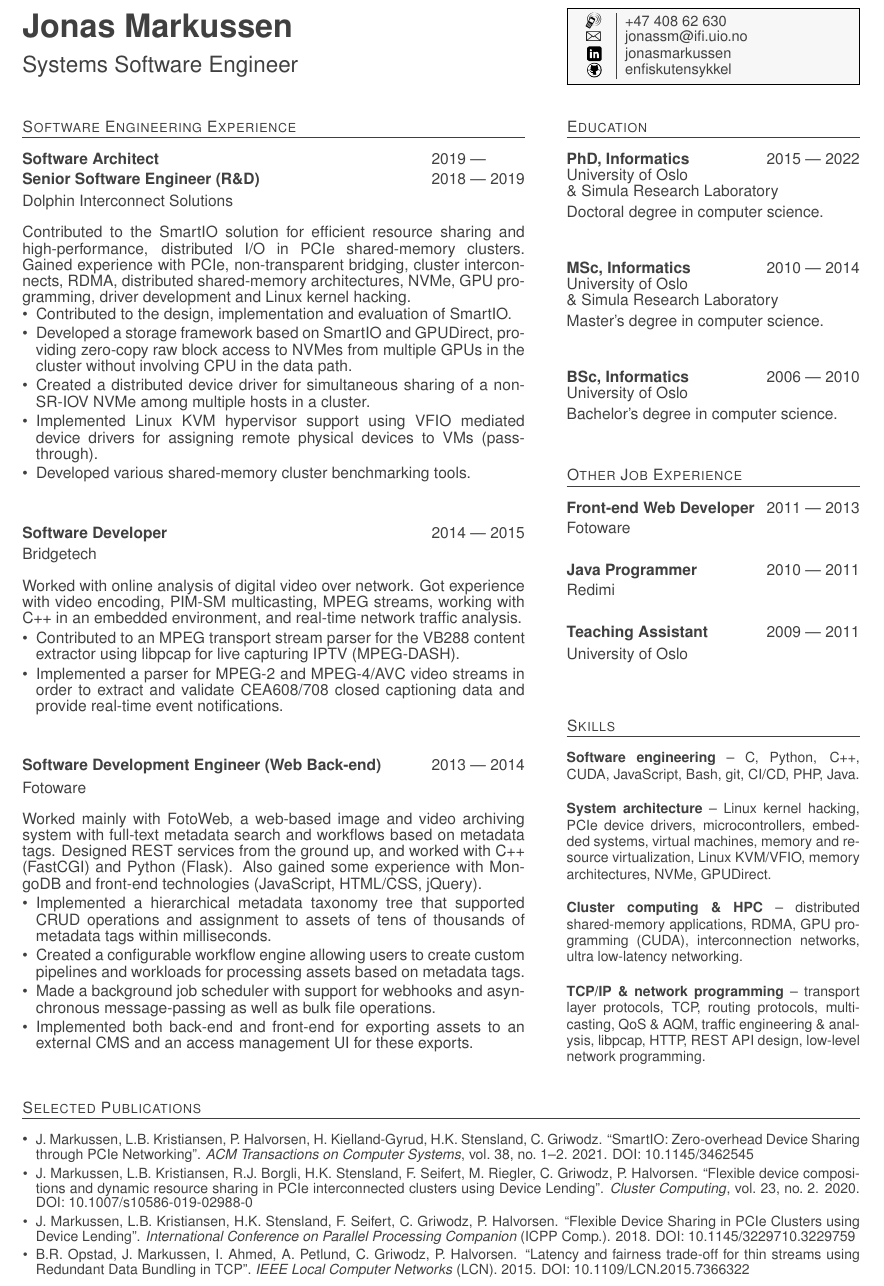
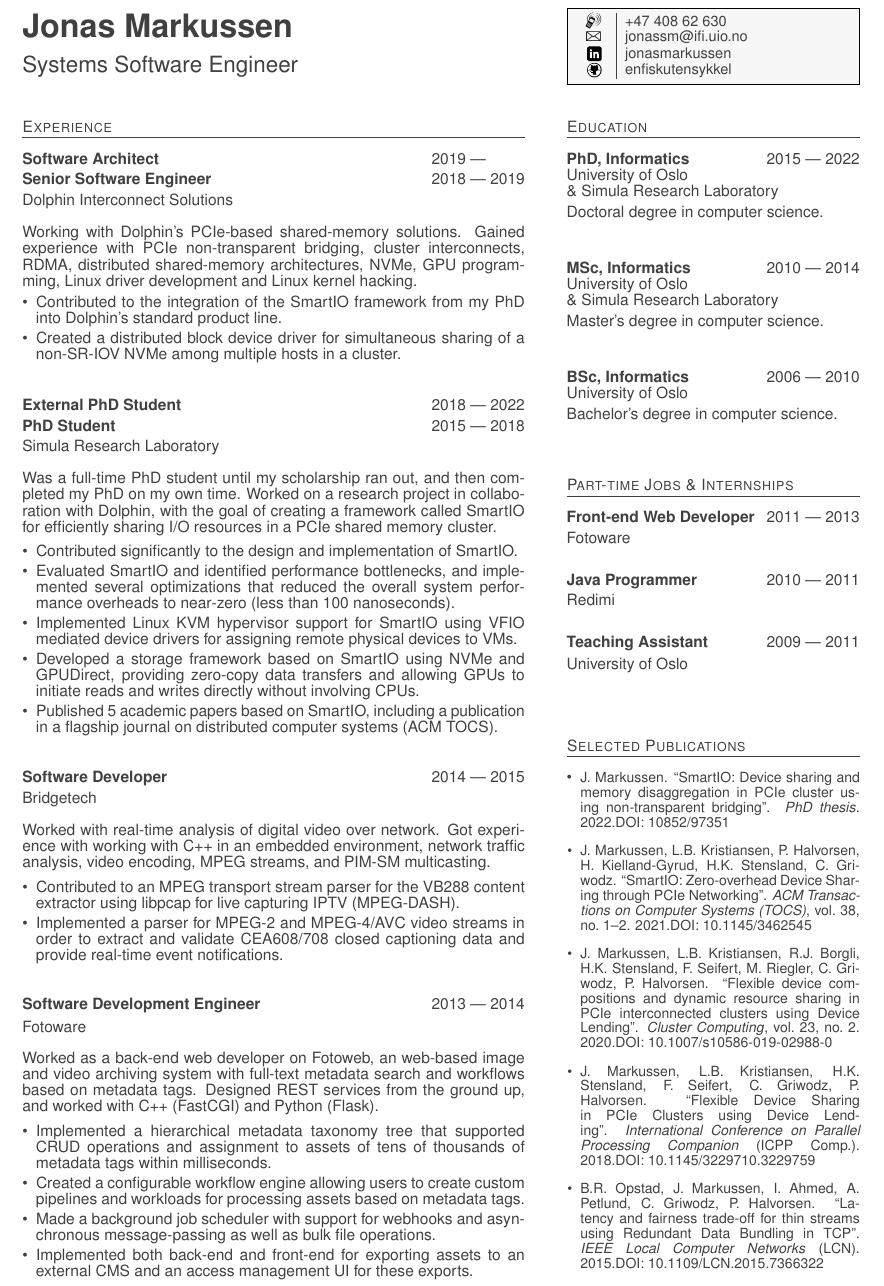
Before and after one commit to enfiskutensykkel/cv, a LaTeX CV (cv.tex, which reads exp.tex, part.tex, pub.tex): part of the page, cut so that both start at the same text. Compiled offline with pdfLaTeX.

Commit message:
new design

```diff
--- a/cv.tex
+++ b/cv.tex
@@ -25,9 +25,10 @@
 	pdfsubject={CV for Jonas Markussen},
 	pdfkeywords={resumé, résumé, curriculum vitae, CV, experience, education, software, enfiskutensykkel,
 	engineer, developer, Linux, PCIe, GPU, NVMe, SSD, RDMA, networking, IP, TCP, TCP/IP, C, C++, Python},
-	pdfpagemode=UseOutlines,
-	breaklinks,
-	linktoc=all,
+	%pdfpagemode=UseOutlines,
+    pdfpagemode=UseThumbs,
+	breaklinks=true,
+	linktocpage=true,
 	colorlinks=true,
 	urlcolor=darkgray,
 	linkcolor=darkgray,
@@ -66,12 +67,13 @@
 		{\ignorespaces \textbf{#1}}
 		\hfill
 		{\ignorespaces {#2}} --- {\ignorespaces {#3}}
-	}\smallskip
+    }\smallskip%
 }
 
 
 % Contributions
 \newenvironment{contribs}{%
+    \smallskip%
 	\begin{normalsize}%
 		\begin{itemize}
 
@@ -107,7 +109,7 @@
 }{%
 	\ignorespacesafterend%
 	\end{normalsize}%
-	\ifthenelse{\equal{\last}{true}}{}{\bigskip\bigskip}%
+	\ifthenelse{\equal{\last}{true}}{}{\bigskip\medskip}%
 }
 
 % Short-hand command for experience (without explanation)
@@ -115,7 +117,7 @@
 \newcommand{\shortexperience}[3][]{%
 	\parbox{\linewidth}{\ignorespaces #3}
 	\parbox{\linewidth}{\noindent\ignorespaces {#2}}%
-	\ifthenelse{\equal{#1}{}}{\medskip\bigskip}{}%
+	\ifthenelse{\equal{#1}{}}{\bigskip\medskip}{}%
 }
 
 
@@ -129,8 +131,9 @@
     \small{\textit{\noindent\ignorespaces{#4}}%
     \noindent\ignorespaces{\ifthenelse{\equal{#5}{}}{}{%
         \ifthenelse{\equal{#1}{proceedings}}{ (\noindent\ignorespaces{#5})}{, \noindent\ignorespaces{#5}}%
-    }.} \noindent\ignorespaces{#3}.
+    }.}\ifthenelse{\equal{#3}{}}{}{ \noindent\ignorespaces{#3}.}%
 	DOI:~{\href{https://doi.org/#2}{#2}}}
+    \medskip
 }
 
 
@@ -180,14 +183,18 @@
     \vfill
 	\bigskip
 	\bigskip
+    \medskip
 	\input{part}
+    \vfill
 	\bigskip
     \bigskip
-	\input{skills}
+    \medskip
+	%\input{skills}
+    \input{pub}
 \end{minipage}
-\vfill
-\begin{minipage}[b][][b]{\linewidth}
-	\input{pub}
-\end{minipage}
+%\vfill
+%\begin{minipage}[b][][b]{\linewidth}
+%	\input{pub}
+%\end{minipage}
 
 \end{document}
--- a/exp.tex
+++ b/exp.tex
@@ -1,30 +1,46 @@
-\section{Software Engineering Experience}
+\section{Experience}
 \begin{experience}{Dolphin Interconnect Solutions}{
 	\position{Software Architect}{2019}{\phantom{0000}}
-    \position{Senior Software Engineer (R\&D)}{2018}{2019}
+    \position{Senior Software Engineer}{2018}{2019}
 }
-Contributed to the SmartIO solution for efficient resource sharing and high-performance, distributed I/O
-in PCIe shared-memory clusters.
-Gained experience with PCIe, non-transparent bridging, cluster interconnects, RDMA, distributed shared-memory
-architectures, NVMe, GPU programming, driver development and Linux kernel hacking.
+Working with Dolphin's PCIe-based shared-memory solutions.
+Gained experience with PCIe non-transparent bridging, cluster interconnects, RDMA, distributed shared-memory
+architectures, NVMe, GPU programming, Linux driver development and Linux kernel hacking.
 \begin{contribs}
-	\item{Contributed to the design, implementation and evaluation of SmartIO.}
-	\item{Developed a storage framework based on SmartIO and GPUDirect, providing
-		zero-copy raw block access to NVMes from multiple GPUs in the cluster without involving CPU in the data path.}
-	\item{Created a distributed device driver for simultaneous sharing of a non-SR-IOV NVMe among multiple hosts in a cluster.}
-	\item{Implemented Linux KVM hypervisor support using VFIO mediated device drivers
-		for assigning remote physical devices to VMs (pass-through).}
-	\item{Developed various shared-memory cluster benchmarking tools.}
+    \item{Contributed to the integration of the SmartIO framework from my PhD into Dolphin's standard product line.}
+    %\item{Contributed to the integration of the SmartIO framework for efficient resource sharing and high-performance, distributed I/O in cluster networks from my PhD into Dolphin's standard product suite.}
+	\item{Created a distributed block device driver for simultaneous sharing of a non-SR-IOV NVMe among multiple hosts in a cluster.}
+\end{contribs}
+\end{experience}
+
+
+\begin{experience}{Simula Research Laboratory}{
+        \position{External PhD Student}{2018}{2022}
+        \position{PhD Student}{2015}{2018}
+}
+Was a full-time PhD student until my scholarship ran out, and then completed my PhD on my own time.
+Worked on a research project in collaboration with Dolphin, with the goal of creating a framework called SmartIO for efficiently sharing I/O resources in a PCIe shared memory cluster.%
+\begin{contribs}
+    \item{Contributed significantly to the design and implementation of SmartIO.}
+    %\item{Developed various benchmarking tools and conducted extensive evaluations to identify performance bottlenecks.}
+	%\item{Developed various shared-memory cluster benchmarking tools.}
+    \item{Evaluated SmartIO and identified performance bottlenecks, and implemented several optimizations that reduced the overall system performance overheads to near-zero (less than 100~nanoseconds).}
+	\item{Implemented Linux KVM hypervisor support for SmartIO using VFIO mediated device drivers
+		for assigning remote physical devices to VMs.}
+	\item{Developed a storage framework based on SmartIO using NVMe and GPUDirect, providing
+		zero-copy data transfers and allowing GPUs to initiate reads and writes directly without involving CPUs.}
+    \item{Published 5 academic papers based on SmartIO, including a publication in a flagship journal on distributed computer systems (ACM TOCS).}
 \end{contribs}
 \end{experience}
 
 \begin{experience}{Bridgetech}{
-		\position{Software Developer}{2014}{2015}
+        \position{Software Developer}{2014}{2015}
 }
-Worked with online analysis of digital video over network.
-Got experience with video encoding, PIM-SM multicasting, MPEG
-streams, working with C++ in an embedded environment, and
-real-time network traffic analysis.
+Worked with real-time analysis of digital video over network.
+Got experience with working with C++ in an embedded environment, network traffic analysis, video encoding, MPEG streams, and PIM-SM multicasting.
+%    video encoding, PIM-SM multicasting, MPEG
+%streams, working with C++ in an embedded environment, and
+%real-time network traffic analysis.
 
 \begin{contribs}
 	\item{Contributed to an MPEG transport stream parser for the VB288 content extractor using libpcap for live capturing
@@ -36,14 +52,15 @@ real-time network traffic analysis.
 \end{experience}
 
 \begin{experience}[last]{Fotoware}{
-	\position{Software Development Engineer (Web Back-end)}{2013}{2014}
-	%\position{Front-End Developer}{2011}{2013}
+        \position{Software Development Engineer}{2013}{2014}
+        %\position{Front-end Web Developer (Part-time)}{2011}{2013}
 }
-Worked mainly with FotoWeb, a web-based image and video
+Worked as a back-end web developer on Fotoweb, an web-based image and video
 archiving system with full-text metadata search and workflows based on
 metadata tags. %
 Designed REST services from the ground up, and worked with C++ (FastCGI) and Python (Flask). %
-Also gained some experience with MongoDB and front-end technologies (JavaScript, HTML/CSS, jQuery).
+%Also gained some experience with MongoDB and front-end JavaScript technologies (jQuery). %
+%Also gained some experience with MongoDB and front-end technologies (JavaScript, HTML/CSS, jQuery).
 %Gained experience working with Apache2, MongoDB, web
 %caches, designing REST services from the ground up, and creating HTTP endpoints with C++ (FastCGI)
 %and Python (Flask).
--- a/part.tex
+++ b/part.tex
@@ -1,4 +1,4 @@
-\section{Other Job Experience}
+\section{Part-time Jobs \& Internships}
 \shortexperience{Fotoware}{\position{Front-end Web Developer}{2011}{2013}}
 \shortexperience{Redimi}{\position{Java Programmer}{2010}{2011}}
 %\shortexperience{University Centre for IT (USIT)}{\position{Help-desk Operator}{2010}{2011}}
--- a/pub.tex
+++ b/pub.tex
@@ -1,6 +1,10 @@
 \section{Selected Publications}
 \begin{itemize}
-    \item \publication[type=article]{10.1145/3462545}{2021}{ACM Transactions on Computer Systems}{vol.~38, no.~1--2}
+    \item \publication[type=thesis]{10852/97351}{2022}{PhD thesis}{}
+        {J. Markussen}
+        {SmartIO: Device sharing and memory disaggregation in PCIe cluster using non-transparent bridging}
+
+    \item \publication[type=article]{10.1145/3462545}{2021}{ACM Transactions on Computer Systems (TOCS)}{vol.~38, no.~1--2}
 		{J. Markussen, L.B. Kristiansen, P. Halvorsen, H. Kielland-Gyrud, H.K. Stensland, C. Griwodz}
 		{SmartIO: Zero-overhead Device Sharing through PCIe Networking}
 
```
Also changed, not shown: cv.pdf.
